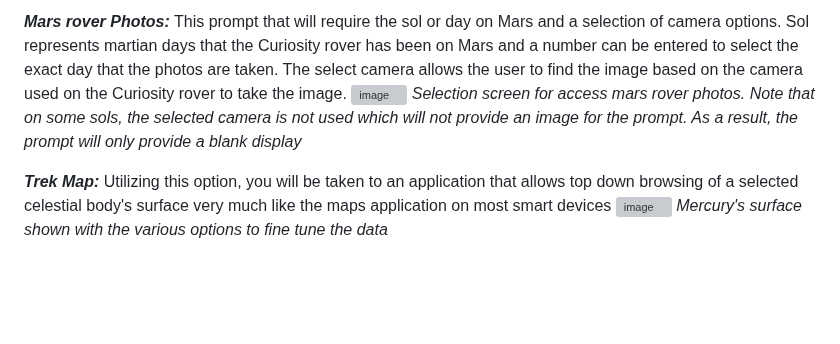
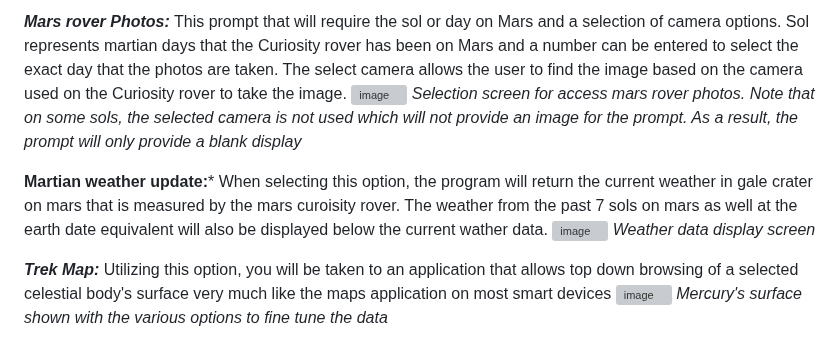
Before and after one commit to Prithwis-2023/NASABot, a Markdown page: README.md, the part around the change. Rendered like a GitHub page; blank space fills up the shorter version; grey boxes are pictures that could not be loaded.

```diff
--- a/README.md
+++ b/README.md
@@ -129,6 +129,12 @@ This prompt that will require the sol or day on Mars and a selection of camera o
 _Selection screen for access mars rover photos. Note that on some sols, the selected camera is not used which will not provide an image for the prompt. As a result, the prompt will only provide a blank display_
 
 
+**Martian weather update:***
+When selecting this option, the program will return the current weather in gale crater on mars that is measured by the mars curoisity rover. The weather from the past 7 sols on mars as well at the earth date equivalent will also be displayed below the current wather data.
+![image](https://github.com/Prithwis-2023/NASABot/assets/77130205/0c71e50e-c9d7-48df-915a-8f25df8aaf47)
+_Weather data display screen_
+
+
 ***Trek Map:***
 Utilizing this option, you will be taken to an application that allows top down browsing of a selected celestial body's surface very much like the maps application on most smart devices
 ![image](https://github.com/Prithwis-2023/NASABot/assets/77130205/951c8ed6-ddc4-45e4-b1dd-8e0a779bca12)
```
